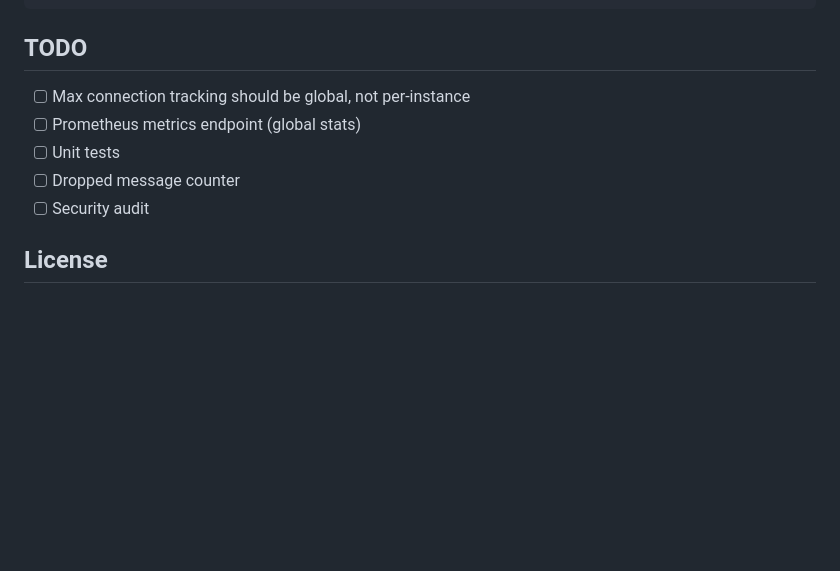
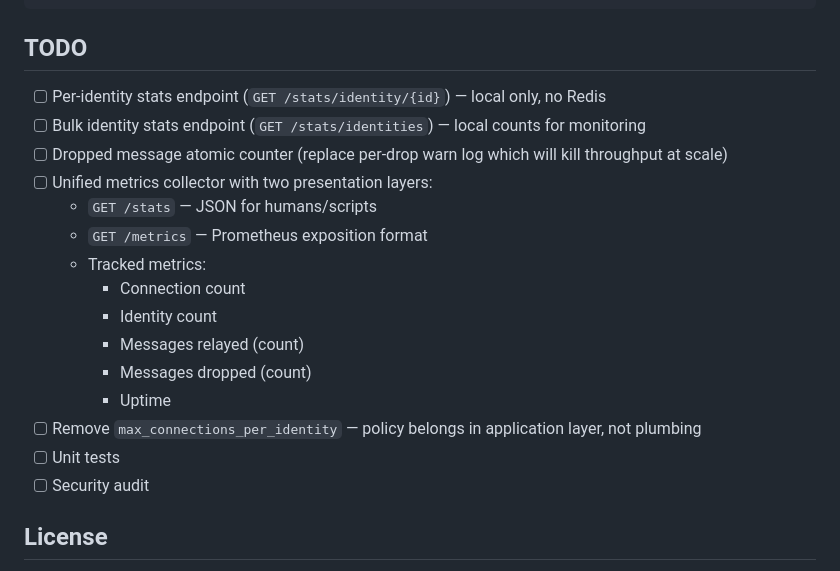
Before and after one commit to cduerr/streamrelay, a Markdown page: README.md, the part around the change. GitHub-like rendering; blank space fills up the shorter version.

Commit message:
TODO notes updated in README.md

```diff
--- a/README.md
+++ b/README.md
@@ -444,10 +444,20 @@ pub.send("42", "chat_token", {"conversation_id": 456, "token": "Bonjour"})
 
 ## TODO
 
-- [ ] Max connection tracking should be global, not per-instance
-- [ ] Prometheus metrics endpoint (global stats)
+- [ ] Per-identity stats endpoint (`GET /stats/identity/{id}`) — local only, no Redis
+- [ ] Bulk identity stats endpoint (`GET /stats/identities`) — local counts for monitoring
+- [ ] Dropped message atomic counter (replace per-drop warn log which will kill throughput at scale)
+- [ ] Unified metrics collector with two presentation layers:
+  - `GET /stats` — JSON for humans/scripts
+  - `GET /metrics` — Prometheus exposition format
+  - Tracked metrics:
+    - Connection count
+    - Identity count
+    - Messages relayed (count)
+    - Messages dropped (count)
+    - Uptime
+- [ ] Remove `max_connections_per_identity` — policy belongs in application layer, not plumbing
 - [ ] Unit tests
-- [ ] Dropped message counter
 - [ ] Security audit
 
 ## License
```
